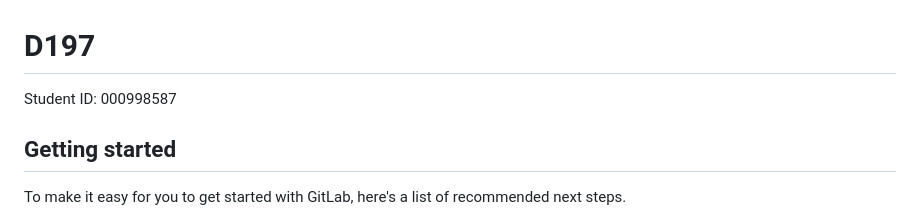
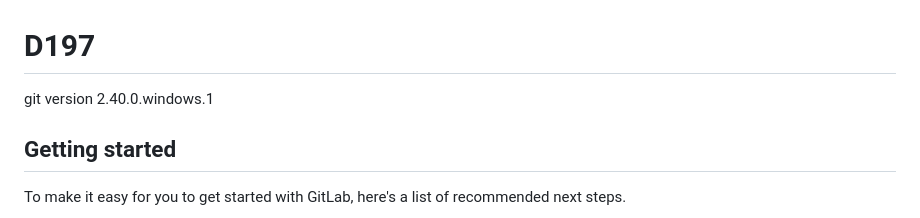
Before and after one commit to SFosh/Verison-Control, a Markdown page: README.md, the part around the change. Rendered like a GitHub page.

Commit message:
Reverts README.md to git version

```diff
--- a/README.md
+++ b/README.md
@@ -1,6 +1,6 @@
 # D197
 
-Student ID: 000998587
+git version 2.40.0.windows.1
 
 ## Getting started
 
```
